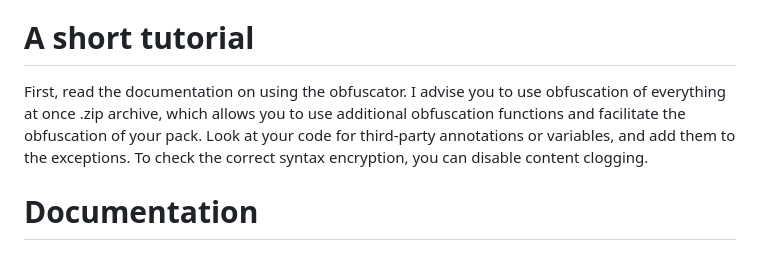
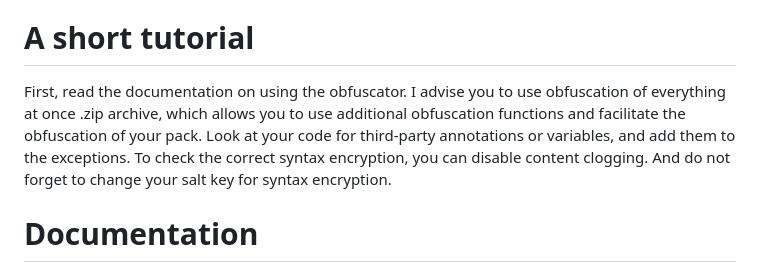
Before and after one commit to pipangry/JsonEncryptor, a Markdown page: README.md, the part around the change. Drawn GitHub-style.

```diff
--- a/README.md
+++ b/README.md
@@ -3,7 +3,7 @@ Ultimate Json-UI obfuscator. Supports key encryption, content clogging and multi
 
 [Obfuscate your code now!](https://pipangry.github.io/JsonEncryptor/ "Obfuscator website")
 # A short tutorial
-First, read the documentation on using the obfuscator. I advise you to use obfuscation of everything at once .zip archive, which allows you to use additional obfuscation functions and facilitate the obfuscation of your pack. Look at your code for third-party annotations or variables, and add them to the exceptions. To check the correct syntax encryption, you can disable content clogging.
+First, read the documentation on using the obfuscator. I advise you to use obfuscation of everything at once .zip archive, which allows you to use additional obfuscation functions and facilitate the obfuscation of your pack. Look at your code for third-party annotations or variables, and add them to the exceptions. To check the correct syntax encryption, you can disable content clogging. And do not forget to change your salt key for syntax encryption.
 
 # Documentation
 Welcome to monotonous text!
```
